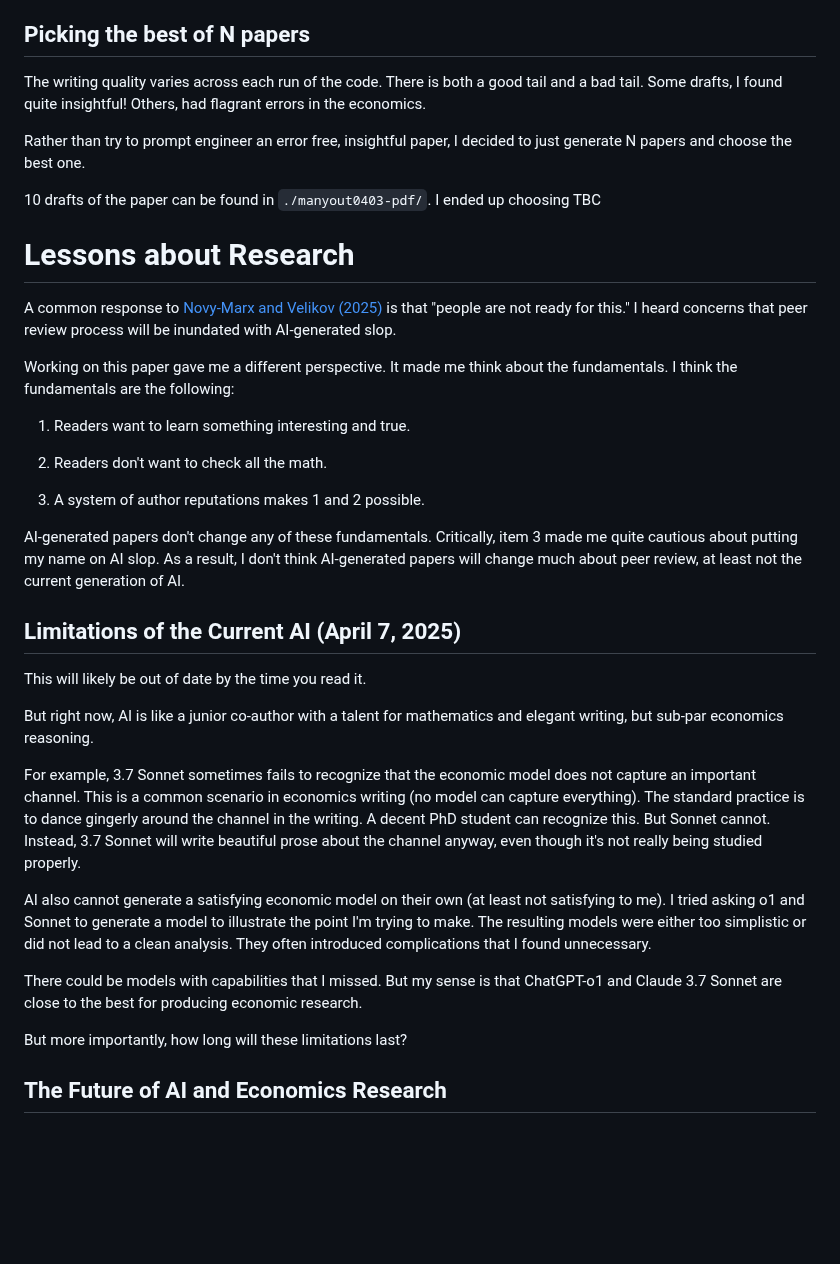
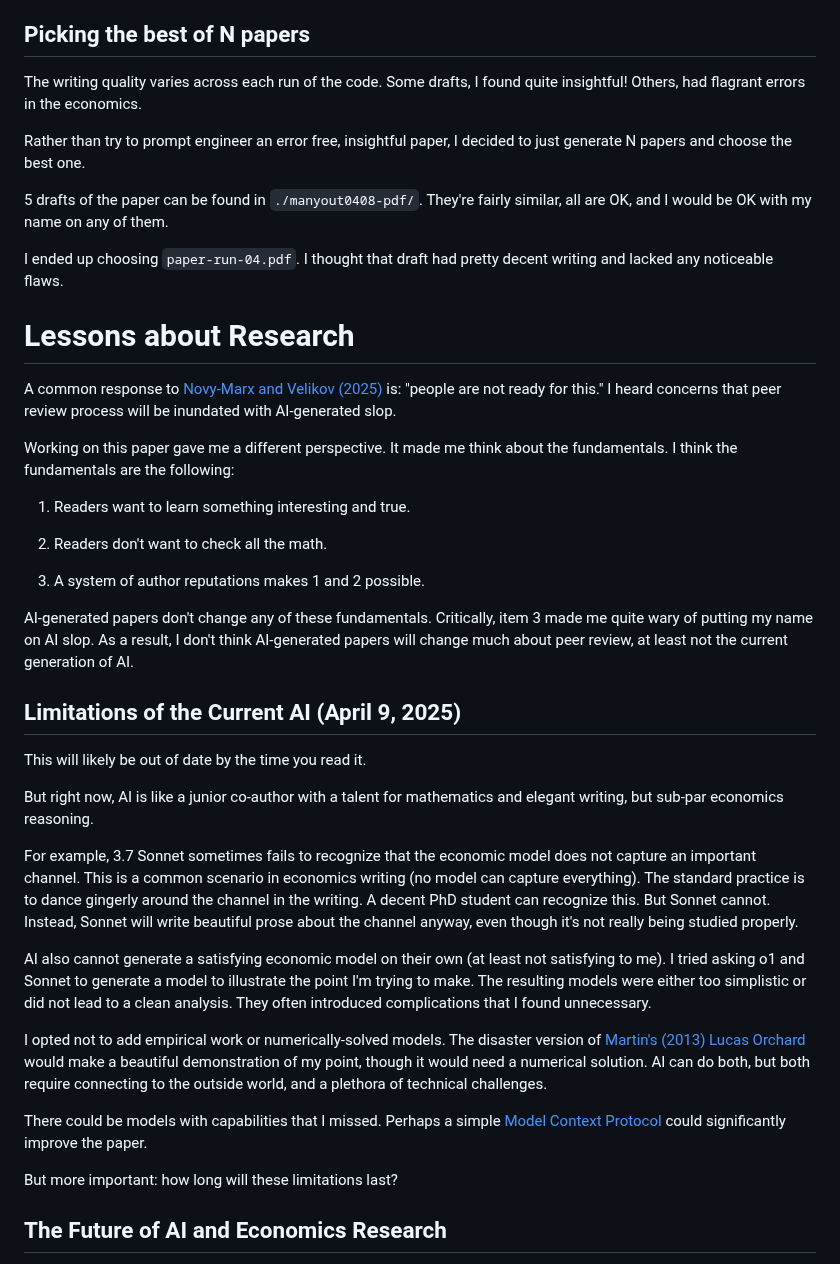
Before and after one commit to chenandrewy/Prompts-to-Paper, a Markdown page: README.md, the part around one of its changes. Rendered like a GitHub page; blank space fills up the shorter version.

```diff
--- a/README.md
+++ b/README.md
@@ -73,15 +89,17 @@ I did not try many other models, in order to get this paper out quickly. Gemini
 
 ## Picking the best of N papers
 
-The writing quality varies across each run of the code. There is both a good tail and a bad tail. Some drafts, I found quite insightful! Others, had flagrant errors in the economics.
+The writing quality varies across each run of the code. Some drafts, I found quite insightful! Others, had flagrant errors in the economics.
 
 Rather than try to prompt engineer an error free, insightful paper, I decided to just generate N papers and choose the best one.
 
-10 drafts of the paper can be found in `./manyout0403-pdf/`. I ended up choosing TBC
+5 drafts of the paper can be found in `./manyout0408-pdf/`. They're fairly similar, all are OK, and I would be OK with my name on any of them.
+
+I ended up choosing `paper-run-04.pdf`. I thought that draft had pretty decent writing and lacked any noticeable flaws.
 
 # Lessons about Research
 
-A common response to [Novy-Marx and Velikov (2025)](https://www.nber.org/papers/w33363) is that "people are not ready for this." I heard concerns that peer review process will be inundated with AI-generated slop.
+A common response to [Novy-Marx and Velikov (2025)](https://www.nber.org/papers/w33363) is: "people are not ready for this." I heard concerns that peer review process will be inundated with AI-generated slop.
 
 Working on this paper gave me a different perspective. It made me think about the fundamentals. I think the fundamentals are the following:
 
@@ -91,21 +109,23 @@ Working on this paper gave me a different perspective. It made me think about th
 
 3. A system of author reputations makes 1 and 2 possible.
 
-AI-generated papers don't change any of these fundamentals.  Critically, item 3 made me quite cautious about putting my name on AI slop. As a result, I don't think AI-generated papers will change much about peer review, at least not the current generation of AI.
+AI-generated papers don't change any of these fundamentals.  Critically, item 3 made me quite wary of putting my name on AI slop. As a result, I don't think AI-generated papers will change much about peer review, at least not the current generation of AI.
 
-## Limitations of the Current AI (April 7, 2025)
+## Limitations of the Current AI (April 9, 2025)
 
 This will likely be out of date by the time you read it.
 
 But right now, AI is like a junior co-author with a talent for mathematics and elegant writing, but sub-par economics reasoning.
 
-For example, 3.7 Sonnet sometimes fails to recognize that the economic model does not capture an important channel. This is a common scenario in economics writing (no model can capture everything). The standard practice is to dance gingerly around the channel in the writing. A decent PhD student can recognize this. But Sonnet cannot. Instead, 3.7 Sonnet will write beautiful prose about the channel anyway, even though it's not really being studied properly.
+For example, 3.7 Sonnet sometimes fails to recognize that the economic model does not capture an important channel. This is a common scenario in economics writing (no model can capture everything). The standard practice is to dance gingerly around the channel in the writing. A decent PhD student can recognize this. But Sonnet cannot. Instead, Sonnet will write beautiful prose about the channel anyway, even though it's not really being studied properly.
 
 AI also cannot generate a satisfying economic model on their own (at least not satisfying to me). I tried asking o1 and Sonnet to generate a model to illustrate the point I'm trying to make. The resulting models were either too simplistic or did not lead to a clean analysis. They often introduced complications that I found unnecessary.
 
-There could be models with capabilities that I missed. But my sense is that ChatGPT-o1 and Claude 3.7 Sonnet are close to the best for producing economic research.
+I opted not to add empirical work or numerically-solved models. The disaster version of [Martin's (2013) Lucas Orchard](https://personal.lse.ac.uk/martiniw/Lucas%20Orchard.pdf) would make a beautiful demonstration of my point, though it would need a numerical solution. AI can do both, but both require connecting to the outside world, and a plethora of technical challenges.
 
-But more importantly, how long will these limitations last?
+There could be models with capabilities that I missed. Perhaps a simple [Model Context Protocol](https://www.anthropic.com/news/model-context-protocol) could significantly improve the paper.
+
+But more important: how long will these limitations last?
 
 ## The Future of AI and Economics Research
 
```
Also changed, not shown: other parts of README.md (+27 -11 lines).
